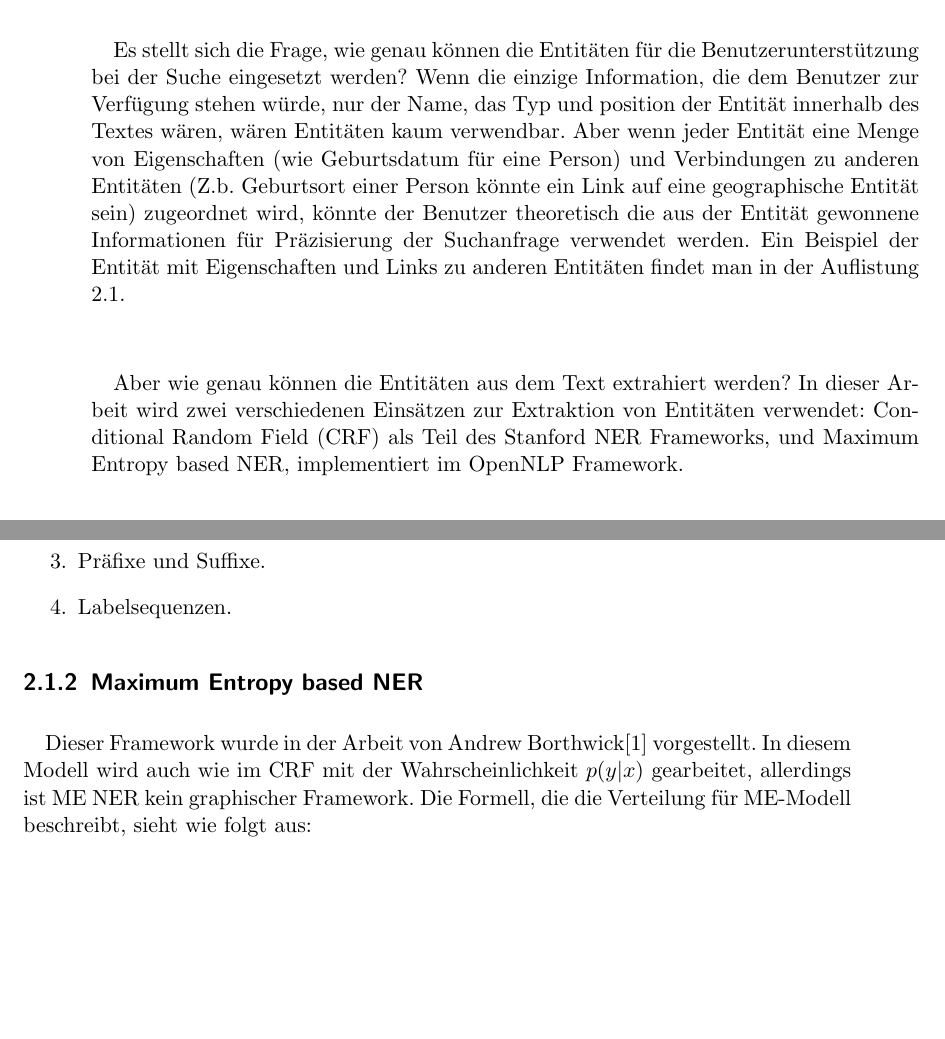
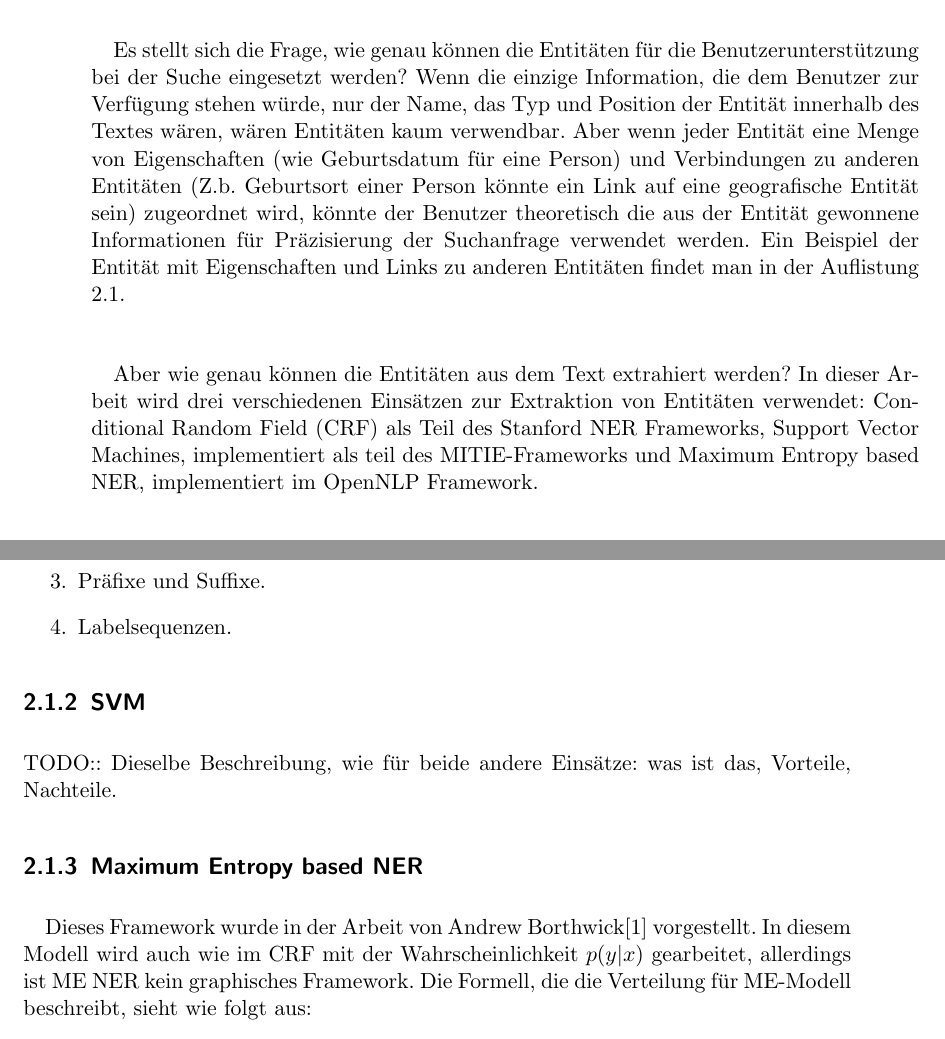
Before and after one commit to tastatur/masterarbeit, a LaTeX thesis (ausarbeitung/Abschlussarbeit/Abschlussarbeit.tex, which reads ausarbeitung/Abschlussarbeit/01-Grundlagen.tex): two parts of pages 12 and 13 of 33, joined at a grey line, cut so that both start at the same text, the shorter picture padded with empty space. Compiled offline with pdfLaTeX; an older LaTeX class or package is replaced by its successor.

Commit message:
Grundlagen, Korrektur

```diff
--- a/ausarbeitung/Abschlussarbeit/01-Grundlagen.tex
+++ b/ausarbeitung/Abschlussarbeit/01-Grundlagen.tex
@@ -10,10 +10,10 @@ Vijay Krishnan hat in seiner Arbeit\cite{Vijay/Vignesh:05} die Extraktion von En
 \lstinputlisting[captionpos=b,label={lst:ENTITYBEISPIEL},caption={Beispiel einer Entität}]{Listings/entity-beispiel.json}
 
 \paragraph{}
-Es stellt sich die Frage, wie genau können die Entitäten für die Benutzerunterstützung bei der Suche eingesetzt werden? Wenn die einzige Information, die dem Benutzer zur Verfügung stehen würde, nur der Name, das Typ und position der Entität innerhalb des Textes wären, wären Entitäten kaum verwendbar. Aber wenn jeder Entität eine Menge von Eigenschaften (wie Geburtsdatum für eine Person) und Verbindungen zu anderen Entitäten (Z.b. Geburtsort einer Person könnte ein Link auf eine geographische Entität sein) zugeordnet wird, könnte der Benutzer theoretisch die aus der Entität gewonnene Informationen für Präzisierung der Suchanfrage verwendet werden. Ein Beispiel der Entität mit Eigenschaften und Links zu anderen Entitäten findet man in der Auflistung \ref{lst:ENTITYBEISPIEL}.
+Es stellt sich die Frage, wie genau können die Entitäten für die Benutzerunterstützung bei der Suche eingesetzt werden? Wenn die einzige Information, die dem Benutzer zur Verfügung stehen würde, nur der Name, das Typ und Position der Entität innerhalb des Textes wären, wären Entitäten kaum verwendbar. Aber wenn jeder Entität eine Menge von Eigenschaften (wie Geburtsdatum für eine Person) und Verbindungen zu anderen Entitäten (Z.b. Geburtsort einer Person könnte ein Link auf eine geografische Entität sein) zugeordnet wird, könnte der Benutzer theoretisch die aus der Entität gewonnene Informationen für Präzisierung der Suchanfrage verwendet werden. Ein Beispiel der Entität mit Eigenschaften und Links zu anderen Entitäten findet man in der Auflistung \ref{lst:ENTITYBEISPIEL}.
 
 \paragraph{}
-Aber wie genau können die Entitäten aus dem Text extrahiert werden? In dieser Arbeit wird zwei verschiedenen Einsätzen zur Extraktion von Entitäten verwendet: Conditional Random Field (CRF) als Teil des Stanford NER Frameworks, und Maximum Entropy based NER, implementiert im OpenNLP Framework.
+Aber wie genau können die Entitäten aus dem Text extrahiert werden? In dieser Arbeit wird drei verschiedenen Einsätzen zur Extraktion von Entitäten verwendet: Conditional Random Field (CRF) als Teil des Stanford NER Frameworks, Support Vector Machines, implementiert als teil des MITIE-Frameworks und Maximum Entropy based NER, implementiert im OpenNLP Framework.
 
 \subsection{Conditional Random Field}
 %Was ist CRF? Wie funktioniert dieser Einsatz? Wo wird er verwendet?
@@ -48,10 +48,13 @@ Aber wie definiert man Features? Jenny Finkel\cite{Jenny/etal:07} hat folgende E
 \item Labelsequenzen.
 \end{enumerate}
 
+\subsection{SVM}
+TODO:: Dieselbe Beschreibung, wie für beide andere Einsätze: was ist das, Vorteile, Nachteile.
+
 \subsection{Maximum Entropy based NER}
 %Was ist ME NER? Wo wird er verwendet? Welche Vor- und Nachteile hat dieser Einsatz im Vergleich zum CRF?
 \paragraph{}
-Dieser Framework wurde in der Arbeit von Andrew Borthwick\cite{Andrew:99} vorgestellt. In diesem Modell wird auch wie im CRF mit der Wahrscheinlichkeit $p(y|x)$ gearbeitet, allerdings ist ME NER kein graphischer Framework. Die Formell, die die Verteilung für ME-Modell beschreibt, sieht wie folgt aus:
+Dieses Framework wurde in der Arbeit von Andrew Borthwick\cite{Andrew:99} vorgestellt. In diesem Modell wird auch wie im CRF mit der Wahrscheinlichkeit $p(y|x)$ gearbeitet, allerdings ist ME NER kein graphisches Framework. Die Formell, die die Verteilung für ME-Modell beschreibt, sieht wie folgt aus:
 $$
 P(y|x) = \frac{1}{Z(x)}\prod_i \alpha_i^{g_i(x,y)}
 $$
```
Also changed, not shown: ausarbeitung/Abschlussarbeit/01-Grundlagen.tex (3 more changed lines).
